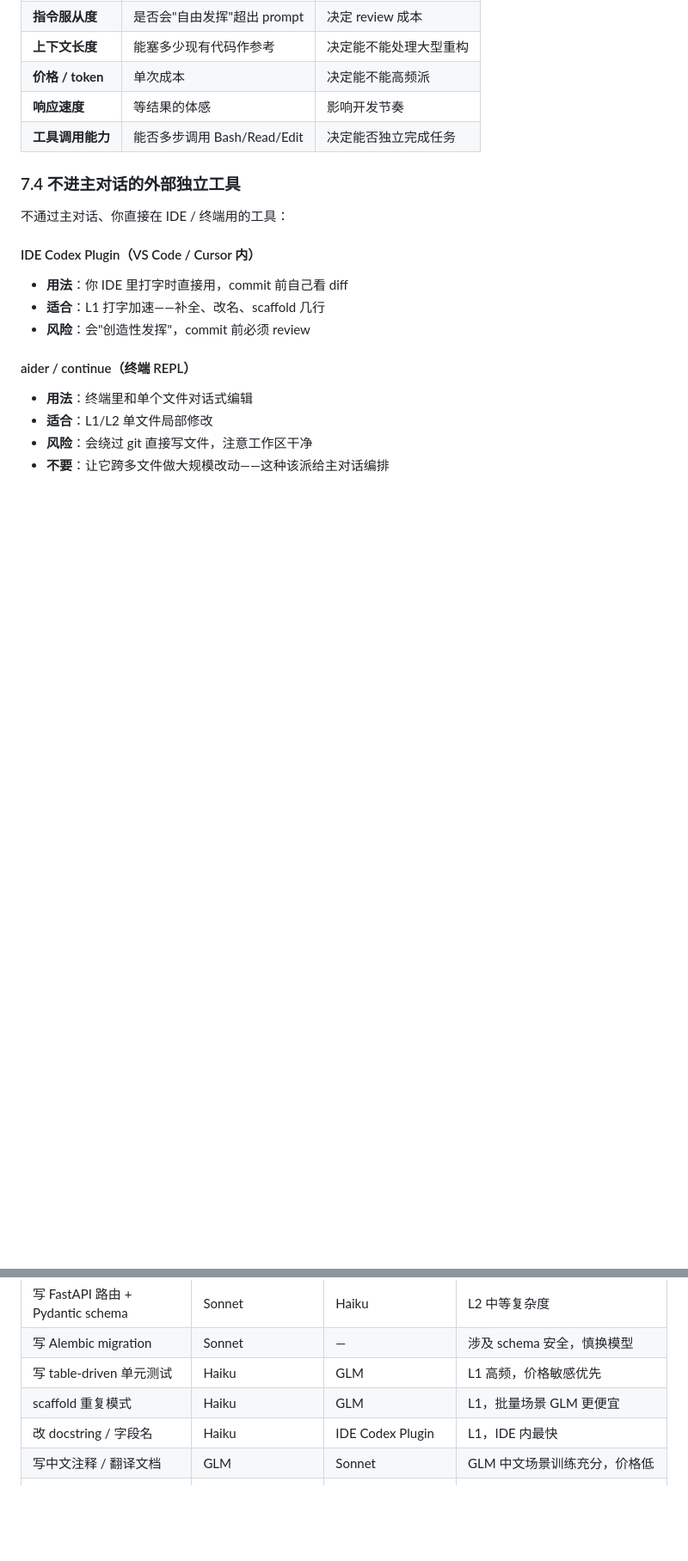
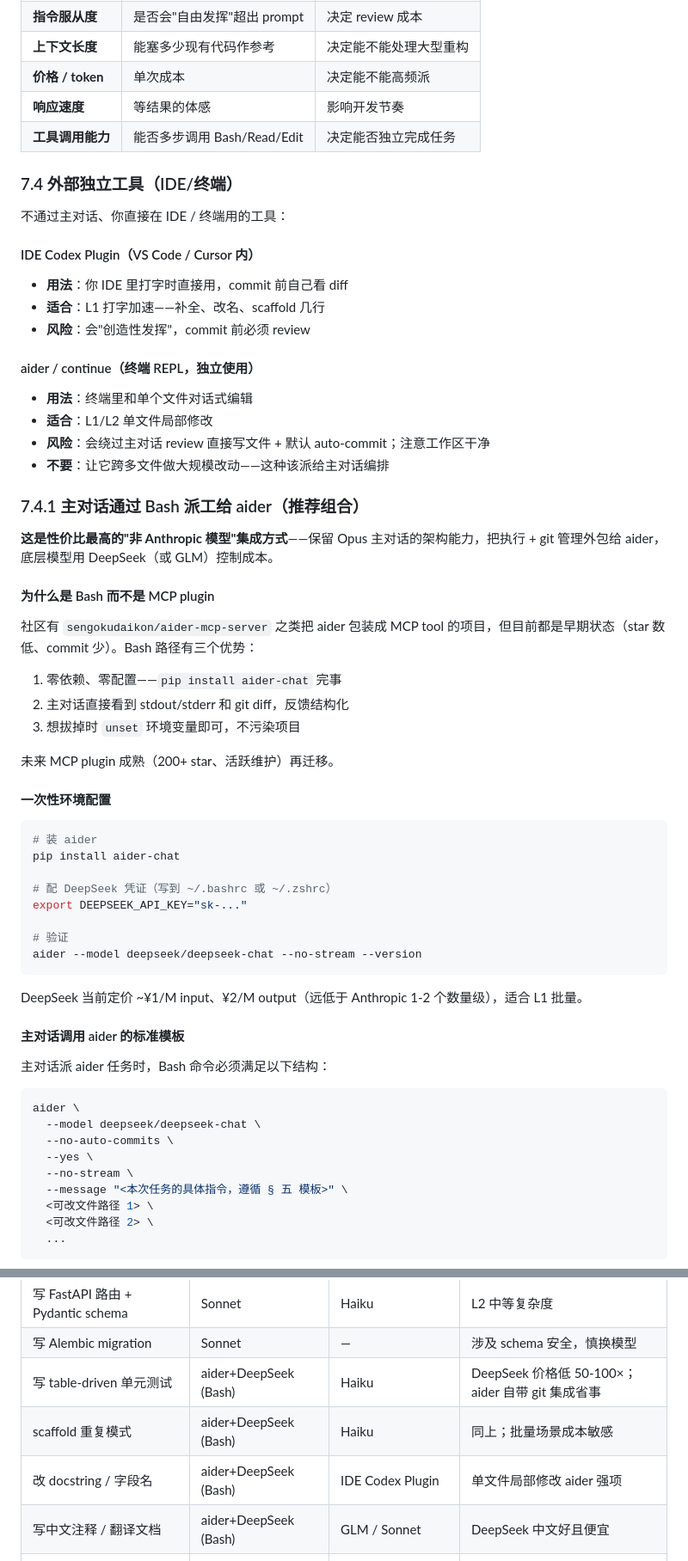
Before and after one commit to RocioGinsberg/multi-tenant-file-delivery, a Markdown page: AGENTS.md, 2 parts joined by grey strips. Shown at 86% size. GitHub-like rendering; blank space fills up the shorter version.

````diff
--- a/AGENTS.md
+++ b/AGENTS.md
@@ -284,7 +288,7 @@
 | **响应速度** | 等结果的体感 | 影响开发节奏 |
 | **工具调用能力** | 能否多步调用 Bash/Read/Edit | 决定能否独立完成任务 |
 
-### 7.4 不进主对话的外部独立工具
+### 7.4 外部独立工具（IDE/终端）
 
 不通过主对话、你直接在 IDE / 终端用的工具：
 
@@ -293,8 +297,53 @@
 - **适合**：L1 打字加速——补全、改名、scaffold 几行
 - **风险**：会"创造性发挥"，commit 前必须 review
 
-#### aider / continue（终端 REPL）
+#### aider / continue（终端 REPL，独立使用）
 - **用法**：终端里和单个文件对话式编辑
 - **适合**：L1/L2 单文件局部修改
-- **风险**：会绕过 git 直接写文件，注意工作区干净
+- **风险**：会绕过主对话 review 直接写文件 + 默认 auto-commit；注意工作区干净
 - **不要**：让它跨多文件做大规模改动——这种该派给主对话编排
+
+### 7.4.1 主对话通过 Bash 派工给 aider（推荐组合）
+
+**这是性价比最高的"非 Anthropic 模型"集成方式**——保留 Opus 主对话的架构能力，把执行 + git 管理外包给 aider，底层模型用 DeepSeek（或 GLM）控制成本。
+
+#### 为什么是 Bash 而不是 MCP plugin
+
+社区有 `sengokudaikon/aider-mcp-server` 之类把 aider 包装成 MCP tool 的项目，但目前都是早期状态（star 数低、commit 少）。Bash 路径有三个优势：
+1. 零依赖、零配置——`pip install aider-chat` 完事
+2. 主对话直接看到 stdout/stderr 和 git diff，反馈结构化
+3. 想拔掉时 `unset` 环境变量即可，不污染项目
+
+未来 MCP plugin 成熟（200+ star、活跃维护）再迁移。
+
+#### 一次性环境配置
+
+```bash
+# 装 aider
+pip install aider-chat
+
+# 配 DeepSeek 凭证（写到 ~/.bashrc 或 ~/.zshrc）
+export DEEPSEEK_API_KEY="sk-..."
+
+# 验证
+aider --model deepseek/deepseek-chat --no-stream --version
+```
+
+DeepSeek 当前定价 ~¥1/M input、¥2/M output（远低于 Anthropic 1-2 个数量级），适合 L1 批量。
+
+#### 主对话调用 aider 的标准模板
+
+主对话派 aider 任务时，Bash 命令必须满足以下结构：
+
+```bash
+aider \
+  --model deepseek/deepseek-chat \
+  --no-auto-commits \
+  --yes \
+  --no-stream \
+  --message "<本次任务的具体指令，遵循 § 五 模板>" \
+  <可改文件路径 1> \
+  <可改文件路径 2> \
+  ...
+```
+
@@ -327,10 +417,10 @@
 | 写 Python 仓储层 + 单测 | Sonnet | DeepSeek | SQLAlchemy 2.0 风格 Sonnet 训练充分 |
 | 写 FastAPI 路由 + Pydantic schema | Sonnet | Haiku | L2 中等复杂度 |
 | 写 Alembic migration | Sonnet | — | 涉及 schema 安全，慎换模型 |
-| 写 table-driven 单元测试 | Haiku | GLM | L1 高频，价格敏感优先 |
-| scaffold 重复模式 | Haiku | GLM | L1，批量场景 GLM 更便宜 |
-| 改 docstring / 字段名 | Haiku | IDE Codex Plugin | L1，IDE 内最快 |
-| 写中文注释 / 翻译文档 | GLM | Sonnet | GLM 中文场景训练充分，价格低 |
+| 写 table-driven 单元测试 | aider+DeepSeek (Bash) | Haiku | DeepSeek 价格低 50-100×；aider 自带 git 集成省事 |
+| scaffold 重复模式 | aider+DeepSeek (Bash) | Haiku | 同上；批量场景成本敏感 |
+| 改 docstring / 字段名 | aider+DeepSeek (Bash) | IDE Codex Plugin | 单文件局部修改 aider 强项 |
+| 写中文注释 / 翻译文档 | aider+DeepSeek (Bash) | GLM / Sonnet | DeepSeek 中文好且便宜 |
 | 跑测试 / 看日志 / 改 BUG | Opus 主对话 | — | debug 需要项目上下文，不委托 |
 | 写 README / 子目录文档 | Sonnet | Haiku | L2，需指明边界（不能写承重墙） |
 | 调研某技术（"S3 multipart 协议细节"） | Sonnet（+ WebSearch） | Codex | 调研 + 总结 Sonnet 平衡 |
````
Also changed, not shown: other parts of AGENTS.md (+60 -2 lines).
